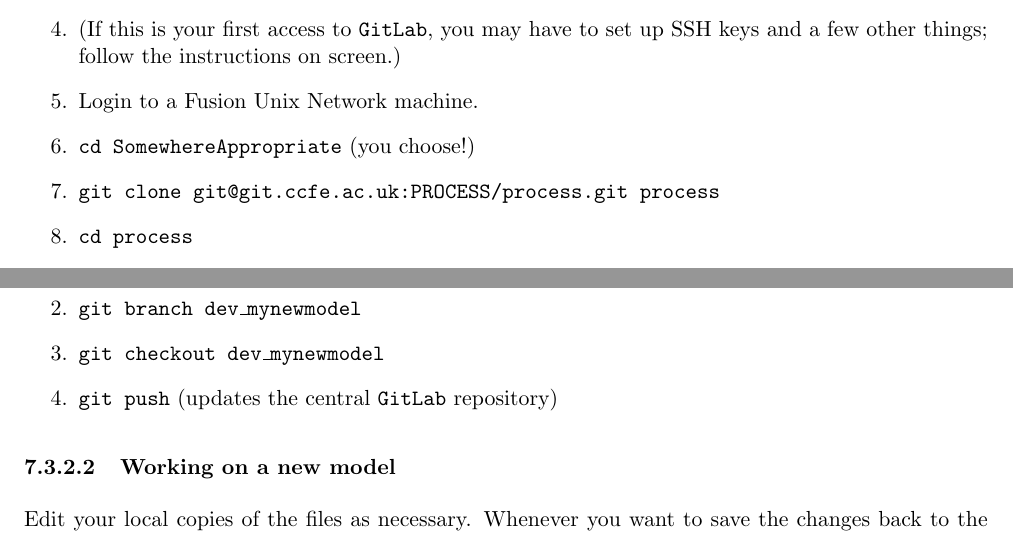
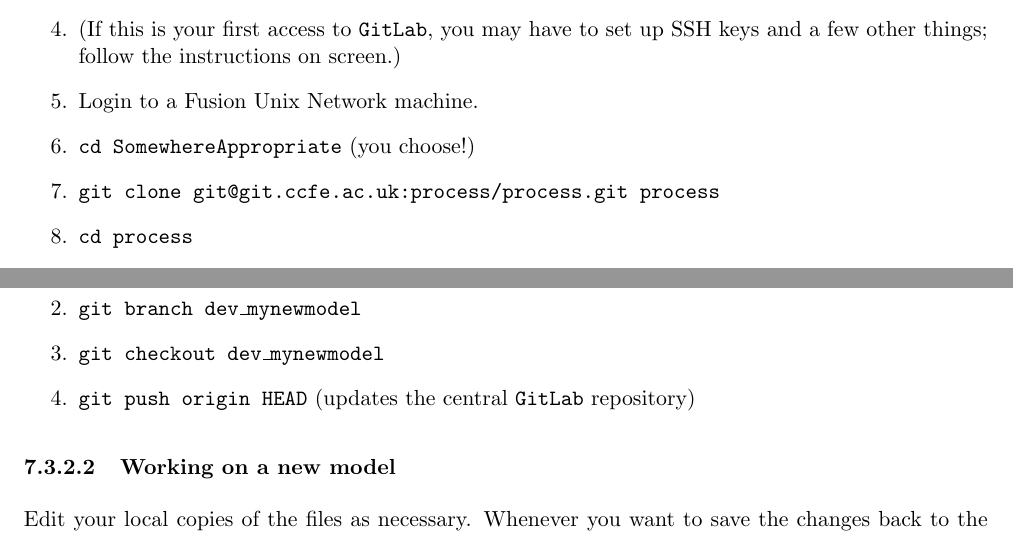
Before and after one commit to griffda/PROCESS-, a LaTeX thesis (process.tex, which reads UserGuide_Chapter7.tex): two parts of pages 107 and 108 of 132, joined at a grey line, cut so that both start at the same text. Compiled offline with pdfLaTeX.

Commit message:
18/12/2014: Correction to 'git clone' instructions in User Guide

```diff
--- a/UserGuide_Chapter7.tex
+++ b/UserGuide_Chapter7.tex
@@ -148,7 +148,7 @@ to be given permission to do so via the CCFE \texttt{GitLab} server.
 
 \item \texttt{cd SomewhereAppropriate} (you choose!)
 
-\item \texttt{git clone git@git.ccfe.ac.uk:PROCESS/process.git process}
+\item \texttt{git clone git@git.ccfe.ac.uk:process/process.git process}
 
 \item \texttt{cd process}
 
@@ -201,7 +201,7 @@ assume that you are already in the \texttt{process} directory created above
 
 \item \texttt{git checkout dev\_mynewmodel}
 
-\item \texttt{git push}  (updates the central \texttt{GitLab} repository)
+\item \texttt{git push origin HEAD}  (updates the central \texttt{GitLab} repository)
 
 \end{enumerate}
 
```
